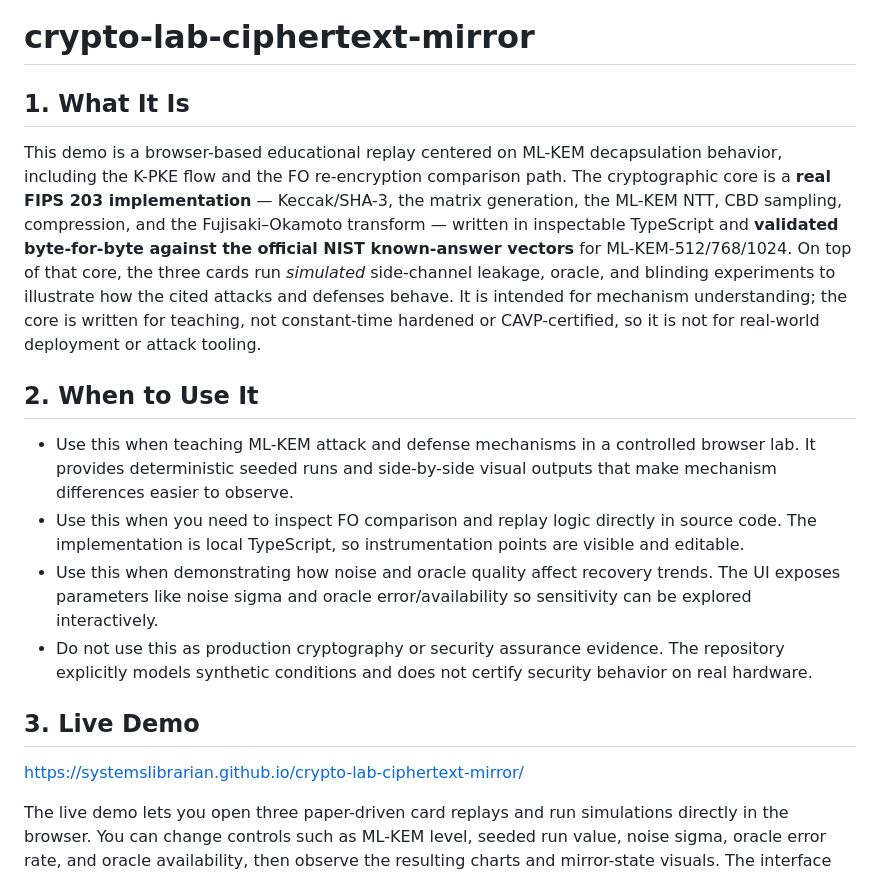
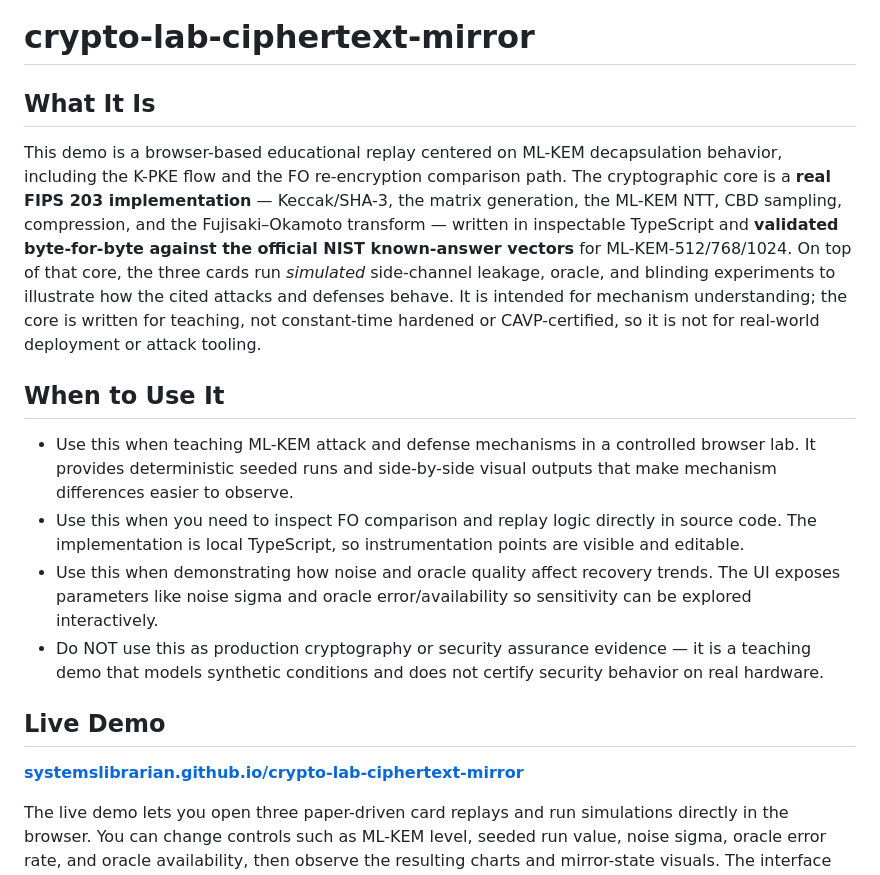
Before and after one commit to systemslibrarian/crypto-lab-ciphertext-mirror, a Markdown page: README.md, the part around one of its changes. Drawn GitHub-style.

```diff
--- a/README.md
+++ b/README.md
@@ -1,10 +1,10 @@
 # crypto-lab-ciphertext-mirror
 
-## 1. What It Is
+## What It Is
 
 This demo is a browser-based educational replay centered on ML-KEM decapsulation behavior, including the K-PKE flow and the FO re-encryption comparison path. The cryptographic core is a **real FIPS 203 implementation** — Keccak/SHA-3, the matrix generation, the ML-KEM NTT, CBD sampling, compression, and the Fujisaki–Okamoto transform — written in inspectable TypeScript and **validated byte-for-byte against the official NIST known-answer vectors** for ML-KEM-512/768/1024. On top of that core, the three cards run *simulated* side-channel leakage, oracle, and blinding experiments to illustrate how the cited attacks and defenses behave. It is intended for mechanism understanding; the core is written for teaching, not constant-time hardened or CAVP-certified, so it is not for real-world deployment or attack tooling.
 
-## 2. When to Use It
+## When to Use It
 
 - Use this when teaching ML-KEM attack and defense mechanisms in a controlled browser lab.
   It provides deterministic seeded runs and side-by-side visual outputs that make mechanism differences easier to observe.
@@ -12,12 +12,11 @@ This demo is a browser-based educational replay centered on ML-KEM decapsulation
   The implementation is local TypeScript, so instrumentation points are visible and editable.
 - Use this when demonstrating how noise and oracle quality affect recovery trends.
   The UI exposes parameters like noise sigma and oracle error/availability so sensitivity can be explored interactively.
-- Do not use this as production cryptography or security assurance evidence.
-  The repository explicitly models synthetic conditions and does not certify security behavior on real hardware.
+- Do NOT use this as production cryptography or security assurance evidence — it is a teaching demo that models synthetic conditions and does not certify security behavior on real hardware.
 
-## 3. Live Demo
+## Live Demo
 
-https://systemslibrarian.github.io/crypto-lab-ciphertext-mirror/
+**[systemslibrarian.github.io/crypto-lab-ciphertext-mirror](https://systemslibrarian.github.io/crypto-lab-ciphertext-mirror/)**
 
 The live demo lets you open three paper-driven card replays and run simulations directly in the browser. You can change controls such as ML-KEM level, seeded run value, noise sigma, oracle error rate, and oracle availability, then observe the resulting charts and mirror-state visuals. The interface models encapsulation/decapsulation behavior and replay metrics for comparison, but it is not a deployment attack tool.
 
```
Also changed, not shown: other parts of README.md (+26 -6 lines).
